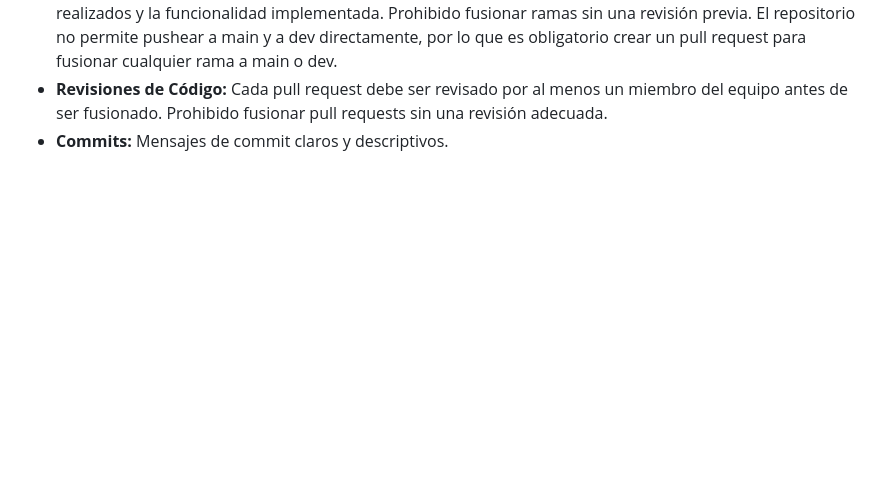
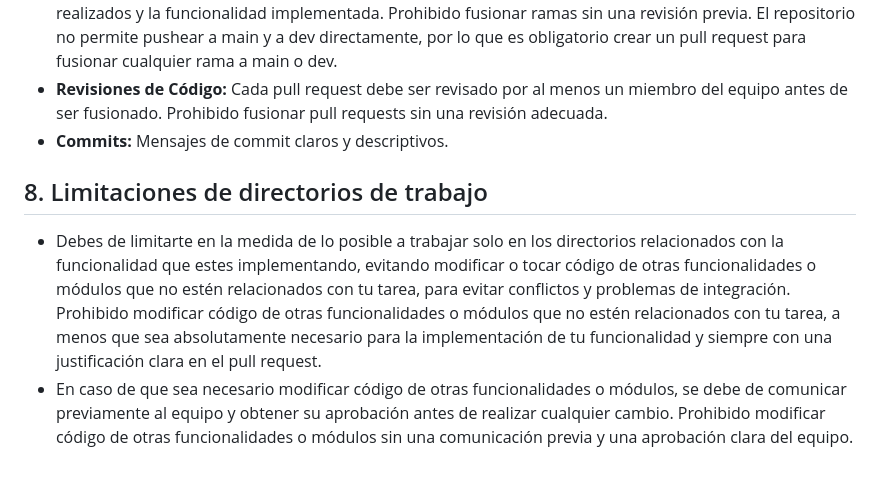
Before and after one commit to alraro/Proyecto-Web-Cliente-Servidor, a Markdown page: .github/copilot-instructions.md, the part around the change. Rendered like a GitHub page; blank space fills up the shorter version.

Commit message:
Add guidelines for directory limitations and code modification approvals
Co-authored-by: Copilot <copilot@github.com>

```diff
--- a/.github/copilot-instructions.md
+++ b/.github/copilot-instructions.md
@@ -83,3 +83,7 @@
 - **Pull Requests:** Obligatorio crear un pull request para cada rama, con una descripción clara de los cambios realizados y la funcionalidad implementada. Prohibido fusionar ramas sin una revisión previa. El repositorio no permite pushear a main y a dev directamente, por lo que es obligatorio crear un pull request para fusionar cualquier rama a main o dev.
 - **Revisiones de Código:** Cada pull request debe ser revisado por al menos un miembro del equipo antes de ser fusionado. Prohibido fusionar pull requests sin una revisión adecuada.
 - **Commits:** Mensajes de commit claros y descriptivos.
+
+## 8. Limitaciones de directorios de trabajo
+- Debes de limitarte en la medida de lo posible a trabajar solo en los directorios relacionados con la funcionalidad que estes implementando, evitando modificar o tocar código de otras funcionalidades o módulos que no estén relacionados con tu tarea, para evitar conflictos y problemas de integración. Prohibido modificar código de otras funcionalidades o módulos que no estén relacionados con tu tarea, a menos que sea absolutamente necesario para la implementación de tu funcionalidad y siempre con una justificación clara en el pull request.
+- En caso de que sea necesario modificar código de otras funcionalidades o módulos, se debe de comunicar previamente al equipo y obtener su aprobación antes de realizar cualquier cambio. Prohibido modificar código de otras funcionalidades o módulos sin una comunicación previa y una aprobación clara del equipo.
```
